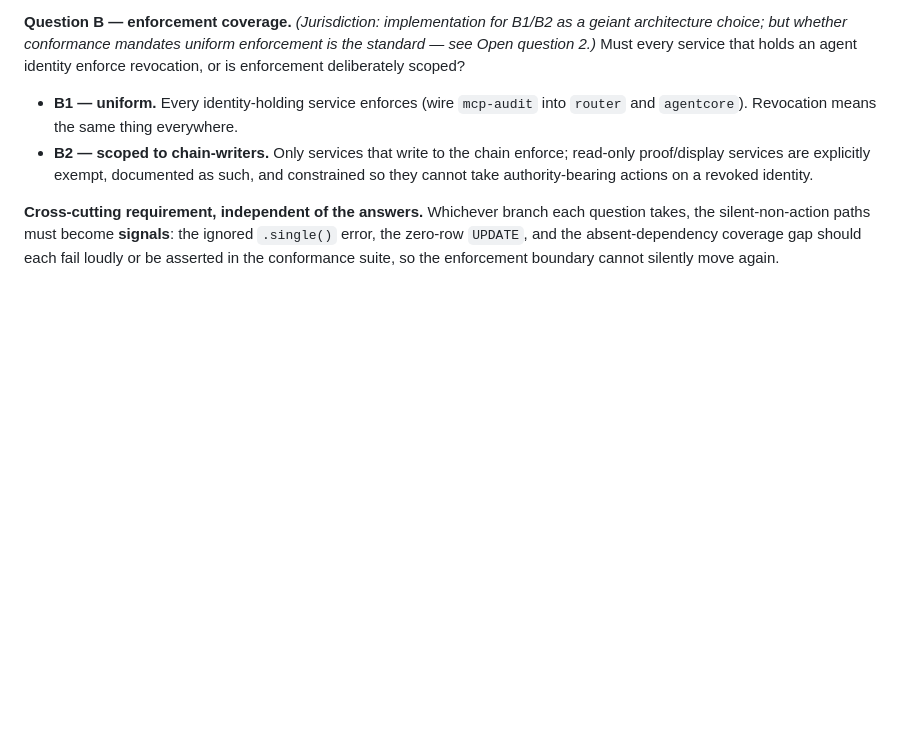
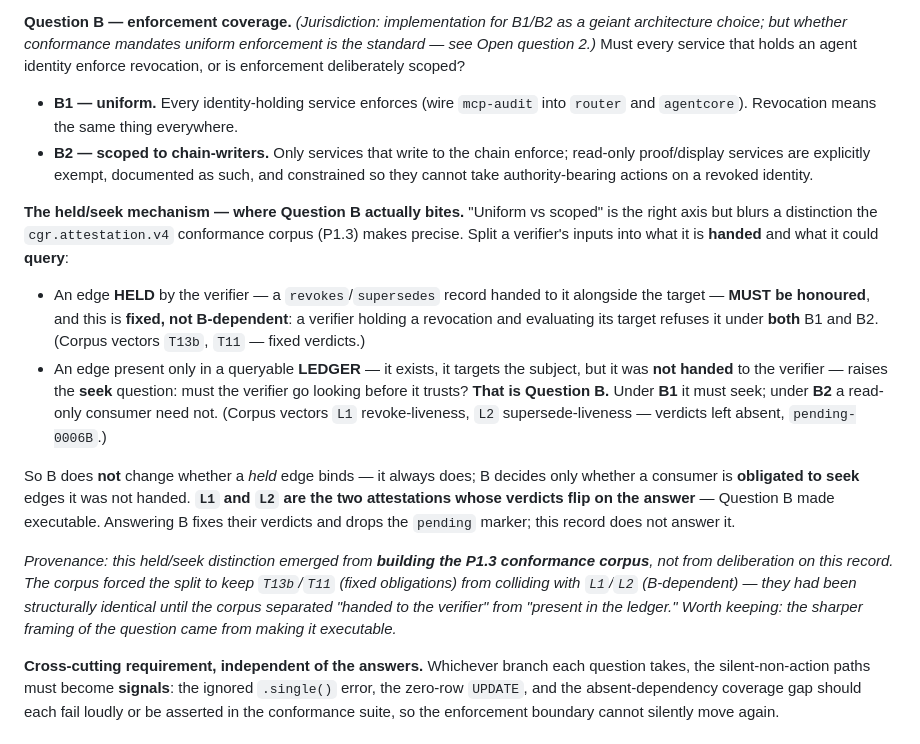
Before and after one commit to GNS-Foundation/grafomem, a Markdown page: docs/decisions/0006-enforcement-boundary-for-revocation.md, the part around the change. Drawn GitHub-style; blank space fills up the shorter version.

Commit message:
docs(0006): add the held/seek mechanism to Question B (from the P1.3 corpus)
Question B ("uniform vs scoped enforcement") is the right axis but blurs where it bites.
The v4 conformance corpus (P1.3) made it precise: an edge HELD by the verifier (handed to
it) MUST be honoured — fixed, not B-dependent (vectors T13b/T11). An edge present only in
a queryable LEDGER, not handed, raises the SEEK question — must the verifier go looking? —
and THAT is Question B (vectors L1/L2, pending-0006B). B decides only whether a consumer
must seek edges it wasn't handed; a held edge always binds. L1/L2 are the verdicts that
flip on the answer — Question B made executable.

Provenance noted in the record: the distinction emerged from BUILDING the corpus, not from
deliberation — it forced the held/seek split to stop T13b/T11 (fixed) colliding with L1/L2
(B-dependent). status stays proposed; this sharpens the question, it does not answer it.

Co-Authored-By: Claude Opus 4.8 <noreply@anthropic.com>

```diff
--- a/docs/decisions/0006-enforcement-boundary-for-revocation.md
+++ b/docs/decisions/0006-enforcement-boundary-for-revocation.md
@@ -79,6 +79,31 @@ deliberately scoped?
   proof/display services are explicitly exempt, documented as such, and constrained so they cannot
   take authority-bearing actions on a revoked identity.
 
+**The held/seek mechanism — where Question B actually bites.** "Uniform vs scoped" is the right axis
+but blurs a distinction the `cgr.attestation.v4` conformance corpus (P1.3) makes precise. Split a
+verifier's inputs into what it is **handed** and what it could **query**:
+
+- An edge **HELD** by the verifier — a `revokes`/`supersedes` record handed to it alongside the target
+  — **MUST be honoured**, and this is **fixed, not B-dependent**: a verifier holding a revocation and
+  evaluating its target refuses it under **both** B1 and B2. (Corpus vectors `T13b`, `T11` — fixed
+  verdicts.)
+- An edge present only in a queryable **LEDGER** — it exists, it targets the subject, but it was **not
+  handed** to the verifier — raises the **seek** question: must the verifier go looking before it
+  trusts? **That is Question B.** Under **B1** it must seek; under **B2** a read-only consumer need
+  not. (Corpus vectors `L1` revoke-liveness, `L2` supersede-liveness — verdicts left absent,
+  `pending-0006B`.)
+
+So B does **not** change whether a *held* edge binds — it always does; B decides only whether a
+consumer is **obligated to seek** edges it was not handed. **`L1` and `L2` are the two attestations
+whose verdicts flip on the answer** — Question B made executable. Answering B fixes their verdicts and
+drops the `pending` marker; this record does not answer it.
+
+*Provenance: this held/seek distinction emerged from **building the P1.3 conformance corpus**, not
+from deliberation on this record. The corpus forced the split to keep `T13b`/`T11` (fixed obligations)
+from colliding with `L1`/`L2` (B-dependent) — they had been structurally identical until the corpus
+separated "handed to the verifier" from "present in the ledger." Worth keeping: the sharper framing of
+the question came from making it executable.*
+
 **Cross-cutting requirement, independent of the answers.** Whichever branch each question takes, the
 silent-non-action paths must become **signals**: the ignored `.single()` error, the zero-row
 `UPDATE`, and the absent-dependency coverage gap should each fail loudly or be asserted in the
```
